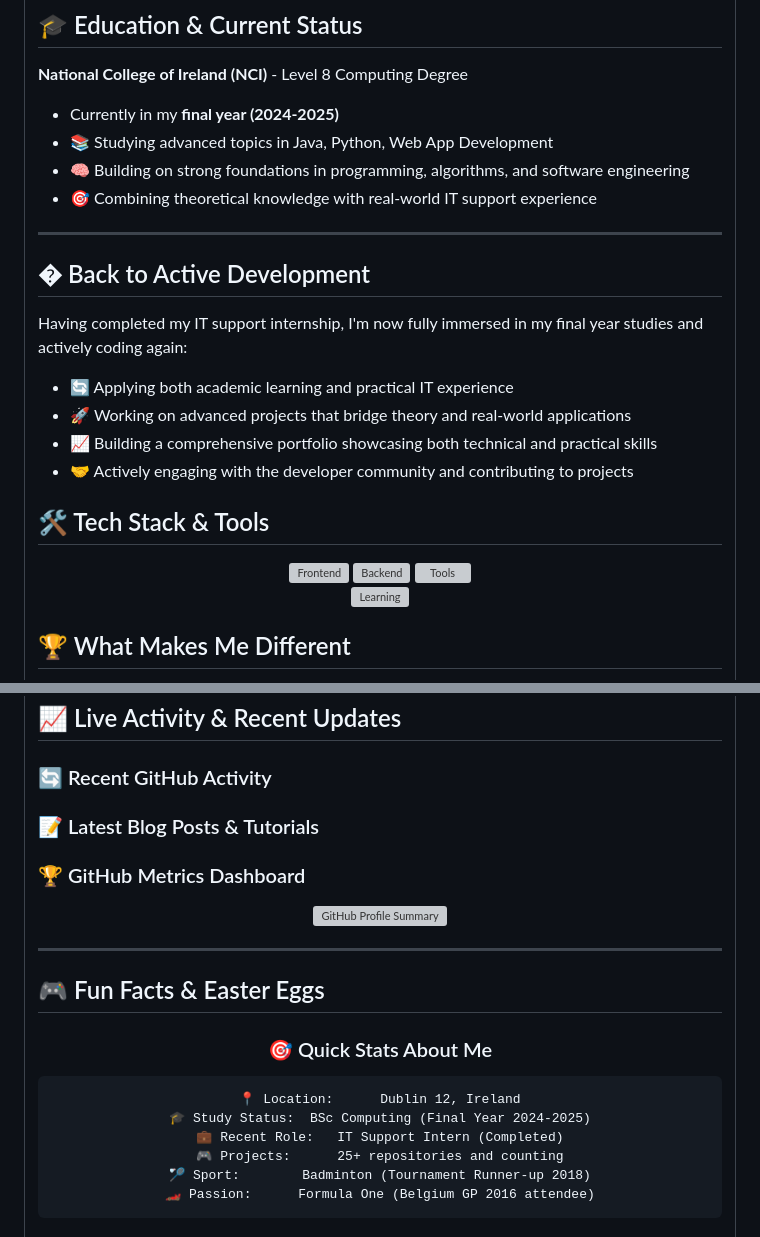
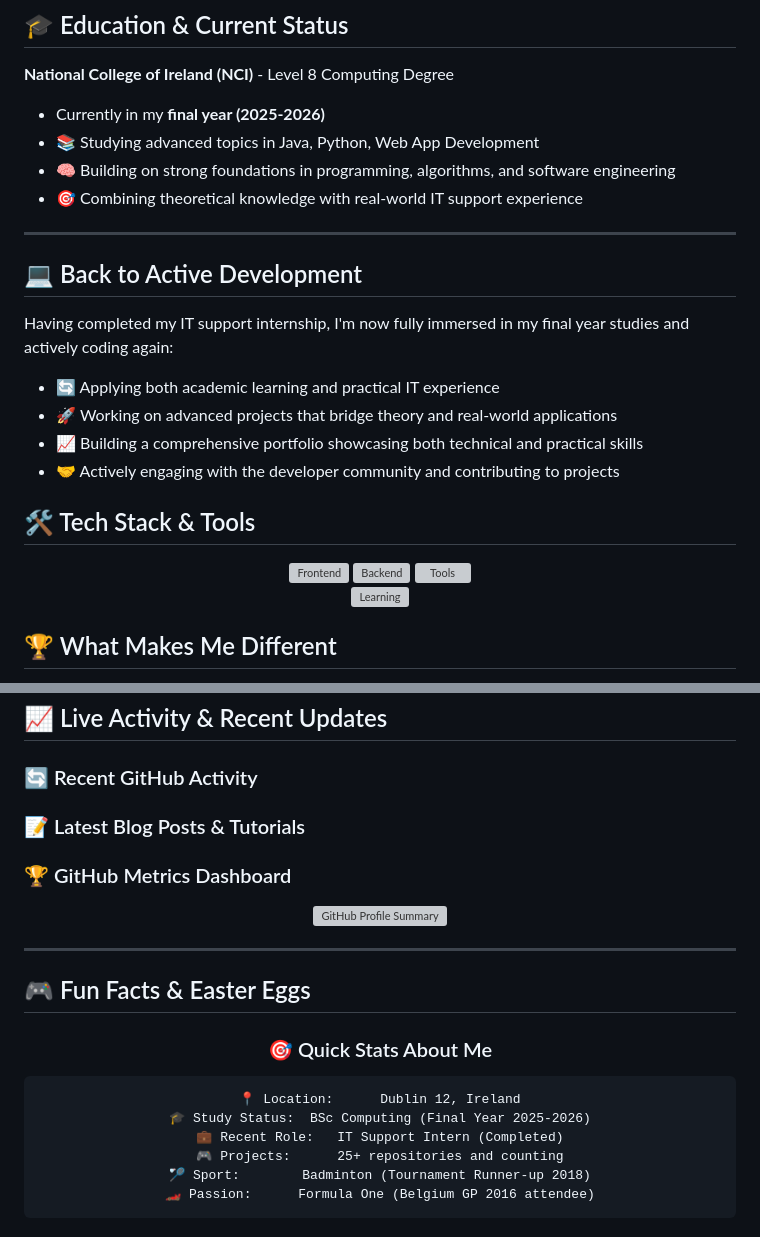
Before and after one commit to EoinFitzsimons/EoinFitzsimons, a Markdown page: README.md, 2 parts joined by grey strips. Drawn GitHub-style; grey boxes are pictures that could not be loaded.

````diff
--- a/README.md
+++ b/README.md
@@ -187,14 +166,14 @@ This hands-on experience has prepared me well for my **fourth year of Computing*
 
 **National College of Ireland (NCI)** - Level 8 Computing Degree
 
-- Currently in my **final year (2024-2025)**
+- Currently in my **final year (2025-2026)**
 - 📚 Studying advanced topics in Java, Python, Web App Development
 - 🧠 Building on strong foundations in programming, algorithms, and software engineering
 - 🎯 Combining theoretical knowledge with real-world IT support experience
 
 ---
 
-## � Back to Active Development
+## 💻 Back to Active Development
 
 Having completed my IT support internship, I'm now fully immersed in my final year studies and actively coding again:
 
@@ -208,15 +187,12 @@ Having completed my IT support internship, I'm now fully immersed in my final ye
 <div align="center">
 
 <!-- Frontend Technologies -->
-
 <img src="https://skillicons.dev/icons?i=html,css,js,react,nodejs" alt="Frontend"/>
 
 <!-- Backend & Databases -->
-
 <img src="https://skillicons.dev/icons?i=python,java,express,mysql,mongodb" alt="Backend"/>
 
 <!-- Tools & Platforms -->
-
 <img src="https://skillicons.dev/icons?i=git,github,vscode,windows,linux" alt="Tools"/>
 
 </div>
@@ -253,13 +229,11 @@ Having completed my IT support internship, I'm now fully immersed in my final ye
 ### 🔄 Recent GitHub Activity
 
 <!--START_SECTION:activity-->
-
 <!--END_SECTION:activity-->
 
 ### 📝 Latest Blog Posts & Tutorials
 
 <!-- BLOG-POST-LIST:START -->
-
 <!-- BLOG-POST-LIST:END -->
 
 ### 🏆 GitHub Metrics Dashboard
@@ -278,7 +252,7 @@ Having completed my IT support internship, I'm now fully immersed in my final ye
 
 ```text
 📍 Location:      Dublin 12, Ireland
-🎓 Study Status:  BSc Computing (Final Year 2024-2025)
+🎓 Study Status:  BSc Computing (Final Year 2025-2026)
 💼 Recent Role:   IT Support Intern (Completed)
 🎮 Projects:      25+ repositories and counting
 🏸 Sport:        Badminton (Tournament Runner-up 2018)
````
Also changed, not shown: other parts of README.md (+40 -61 lines).
